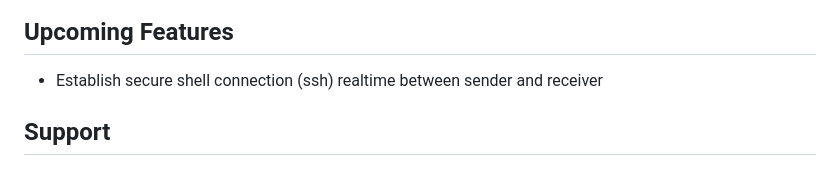
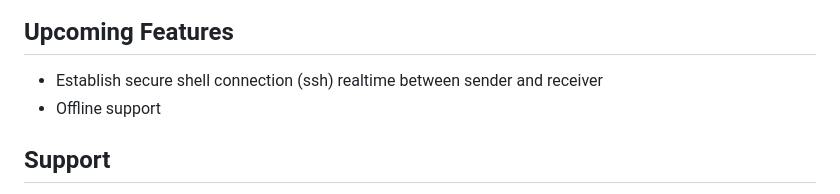
Before and after one commit to maheshbasnet089/tapShare, a Markdown page: readme.md, the part around the change. Rendered like a GitHub page.

```diff
--- a/readme.md
+++ b/readme.md
@@ -43,6 +43,7 @@ Using TapShare is easy and straightforward. Here are the steps to follow:
 ## Upcoming Features
 
 - Establish secure shell connection (ssh) realtime between sender and receiver
+- Offline support
 
 ## Support
 
```
